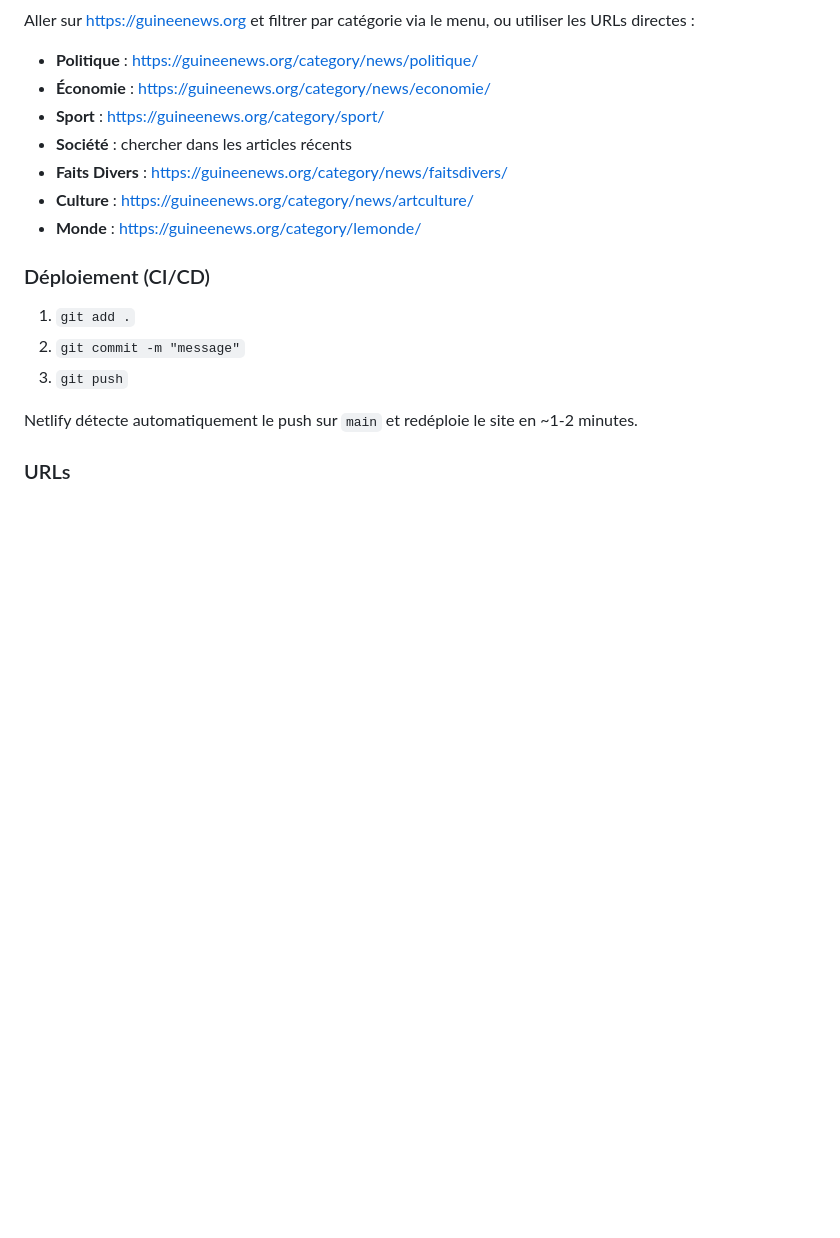
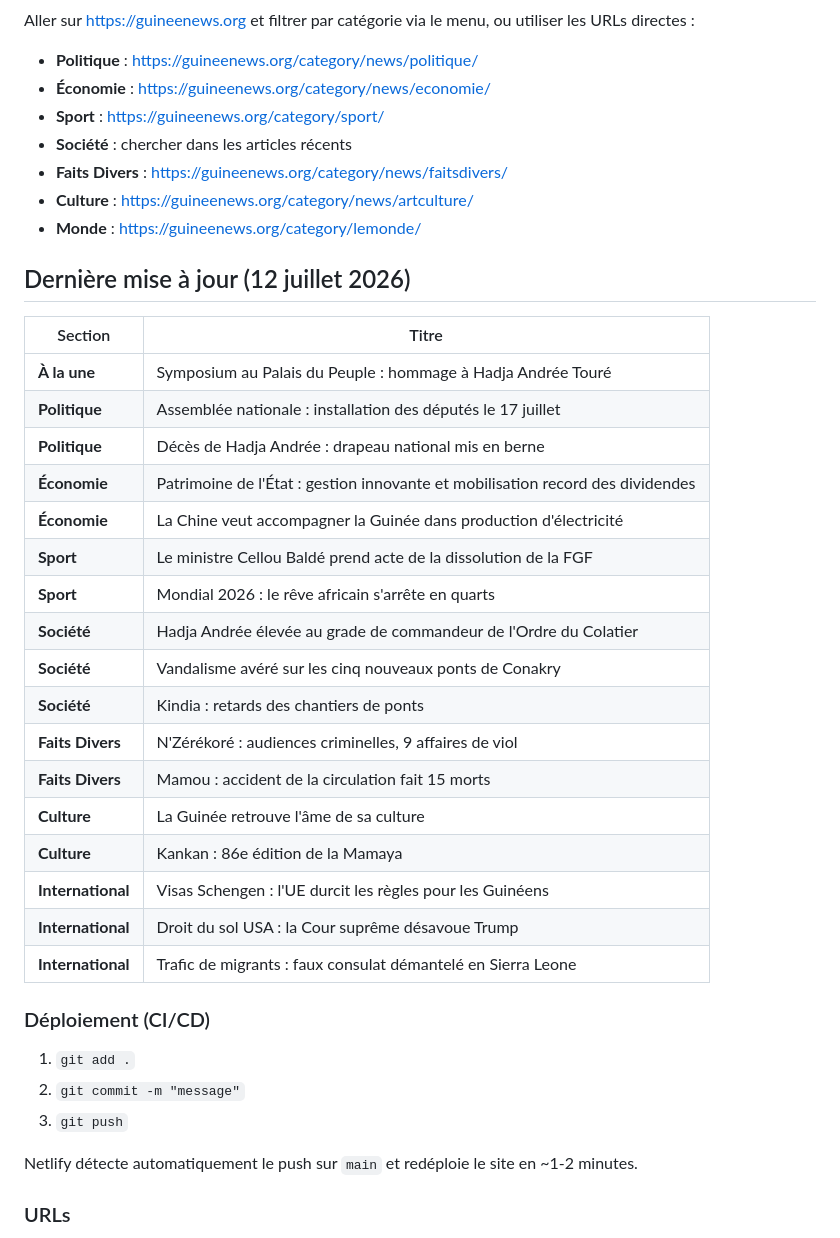
Before and after one commit to baldesaidou3-boop/tintorgal-info, a Markdown page: README.md, the part around the change. GitHub-like rendering; blank space fills up the shorter version.

Commit message:
docs: add current articles table to README

```diff
--- a/README.md
+++ b/README.md
@@ -68,6 +68,28 @@ Aller sur https://guineenews.org et filtrer par catégorie via le menu, ou utili
 - **Culture** : https://guineenews.org/category/news/artculture/
 - **Monde** : https://guineenews.org/category/lemonde/
 
+## Dernière mise à jour (12 juillet 2026)
+
+| Section       | Titre |
+|---------------|-------|
+| **À la une**  | Symposium au Palais du Peuple : hommage à Hadja Andrée Touré |
+| **Politique** | Assemblée nationale : installation des députés le 17 juillet |
+| **Politique** | Décès de Hadja Andrée : drapeau national mis en berne |
+| **Économie**  | Patrimoine de l'État : gestion innovante et mobilisation record des dividendes |
+| **Économie**  | La Chine veut accompagner la Guinée dans production d'électricité |
+| **Sport**     | Le ministre Cellou Baldé prend acte de la dissolution de la FGF |
+| **Sport**     | Mondial 2026 : le rêve africain s'arrête en quarts |
+| **Société**   | Hadja Andrée élevée au grade de commandeur de l'Ordre du Colatier |
+| **Société**   | Vandalisme avéré sur les cinq nouveaux ponts de Conakry |
+| **Société**   | Kindia : retards des chantiers de ponts |
+| **Faits Divers** | N'Zérékoré : audiences criminelles, 9 affaires de viol |
+| **Faits Divers** | Mamou : accident de la circulation fait 15 morts |
+| **Culture**   | La Guinée retrouve l'âme de sa culture |
+| **Culture**   | Kankan : 86e édition de la Mamaya |
+| **International** | Visas Schengen : l'UE durcit les règles pour les Guinéens |
+| **International** | Droit du sol USA : la Cour suprême désavoue Trump |
+| **International** | Trafic de migrants : faux consulat démantelé en Sierra Leone |
+
 ### Déploiement (CI/CD)
 
 1. `git add .`
```
